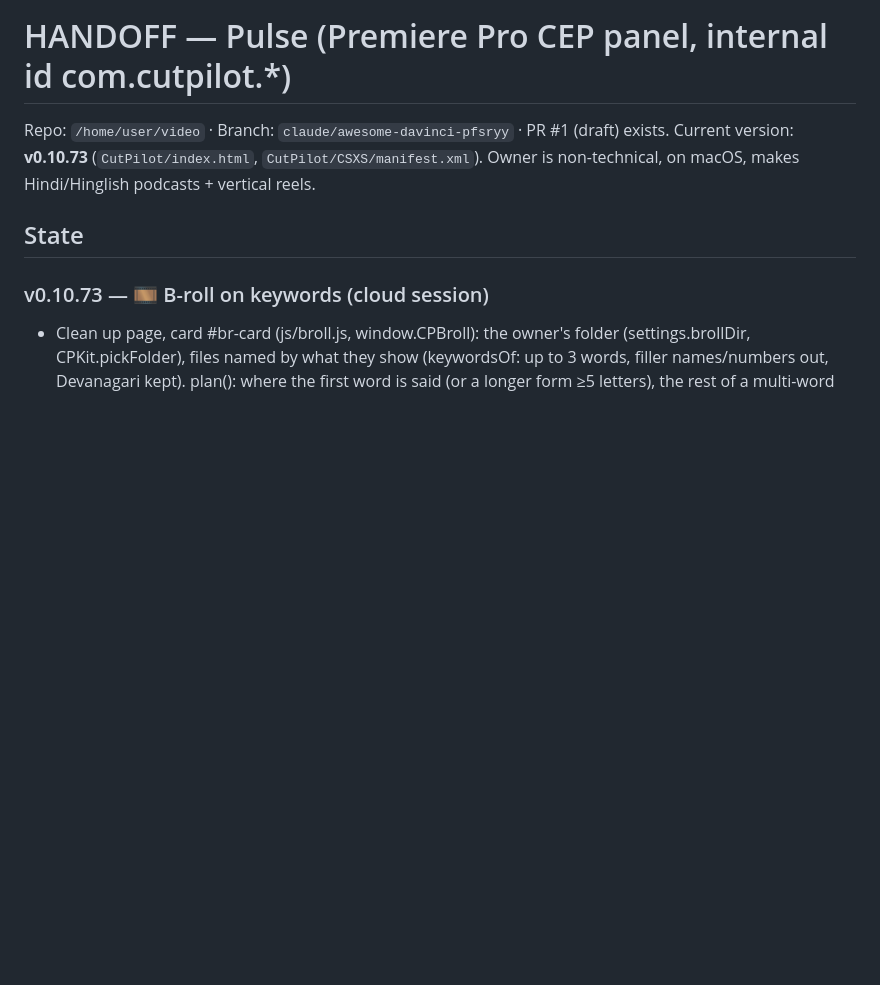
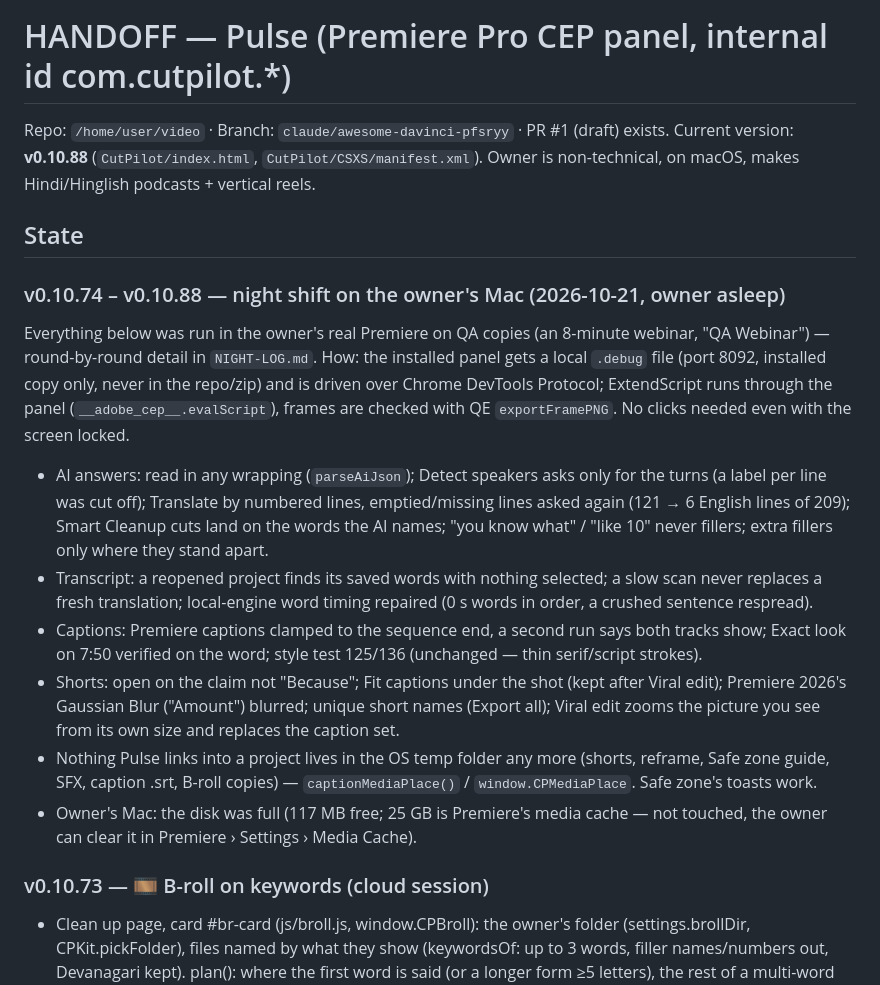
Before and after one commit to vikasbanjare/video, a Markdown page: HANDOFF-pulse.md, the part around the change. Rendered like a GitHub page; blank space fills up the shorter version.

Commit message:
Handoff: the night shift, v0.10.74 – v0.10.88
Co-Authored-By: Claude Opus 5.5 <noreply@anthropic.com>

```diff
--- a/HANDOFF-pulse.md
+++ b/HANDOFF-pulse.md
@@ -1,10 +1,38 @@
 # HANDOFF — Pulse (Premiere Pro CEP panel, internal id com.cutpilot.*)
 
 Repo: `/home/user/video` · Branch: `claude/awesome-davinci-pfsryy` · PR #1 (draft) exists.
-Current version: **v0.10.73** (`CutPilot/index.html`, `CutPilot/CSXS/manifest.xml`).
+Current version: **v0.10.88** (`CutPilot/index.html`, `CutPilot/CSXS/manifest.xml`).
 Owner is non-technical, on macOS, makes Hindi/Hinglish podcasts + vertical reels.
 
 ## State
+
+### v0.10.74 – v0.10.88 — night shift on the owner's Mac (2026-10-21, owner asleep)
+Everything below was run in the owner's real Premiere on QA copies (an
+8-minute webinar, "QA Webinar") — round-by-round detail in `NIGHT-LOG.md`.
+How: the installed panel gets a local `.debug` file (port 8092, installed copy
+only, never in the repo/zip) and is driven over Chrome DevTools Protocol;
+ExtendScript runs through the panel (`__adobe_cep__.evalScript`), frames are
+checked with QE `exportFramePNG`. No clicks needed even with the screen locked.
+- AI answers: read in any wrapping (`parseAiJson`); Detect speakers asks only
+  for the turns (a label per line was cut off); Translate by numbered lines,
+  emptied/missing lines asked again (121 → 6 English lines of 209); Smart
+  Cleanup cuts land on the words the AI names; "you know what" / "like 10"
+  never fillers; extra fillers only where they stand apart.
+- Transcript: a reopened project finds its saved words with nothing selected;
+  a slow scan never replaces a fresh translation; local-engine word timing
+  repaired (0 s words in order, a crushed sentence respread).
+- Captions: Premiere captions clamped to the sequence end, a second run says
+  both tracks show; Exact look on 7:50 verified on the word; style test
+  125/136 (unchanged — thin serif/script strokes).
+- Shorts: open on the claim not "Because"; Fit captions under the shot (kept
+  after Viral edit); Premiere 2026's Gaussian Blur ("Amount") blurred; unique
+  short names (Export all); Viral edit zooms the picture you see from its own
+  size and replaces the caption set.
+- Nothing Pulse links into a project lives in the OS temp folder any more
+  (shorts, reframe, Safe zone guide, SFX, caption .srt, B-roll copies) —
+  `captionMediaPlace()` / `window.CPMediaPlace`. Safe zone's toasts work.
+- Owner's Mac: the disk was full (117 MB free; 25 GB is Premiere's media cache
+  — not touched, the owner can clear it in Premiere › Settings › Media Cache).
 
 ### v0.10.73 — 🎞 B-roll on keywords (cloud session)
 - Clean up page, card #br-card (js/broll.js, window.CPBroll): the owner's
```
